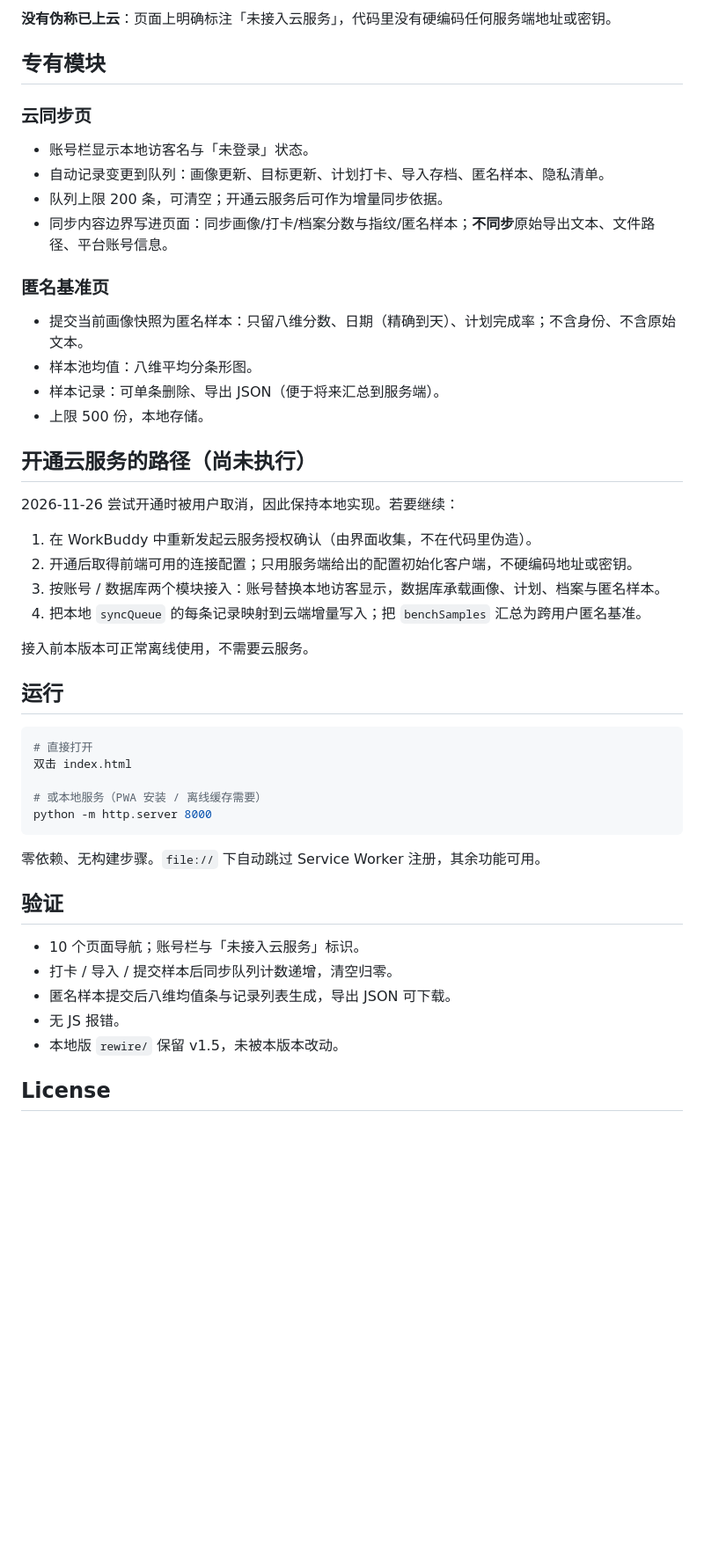
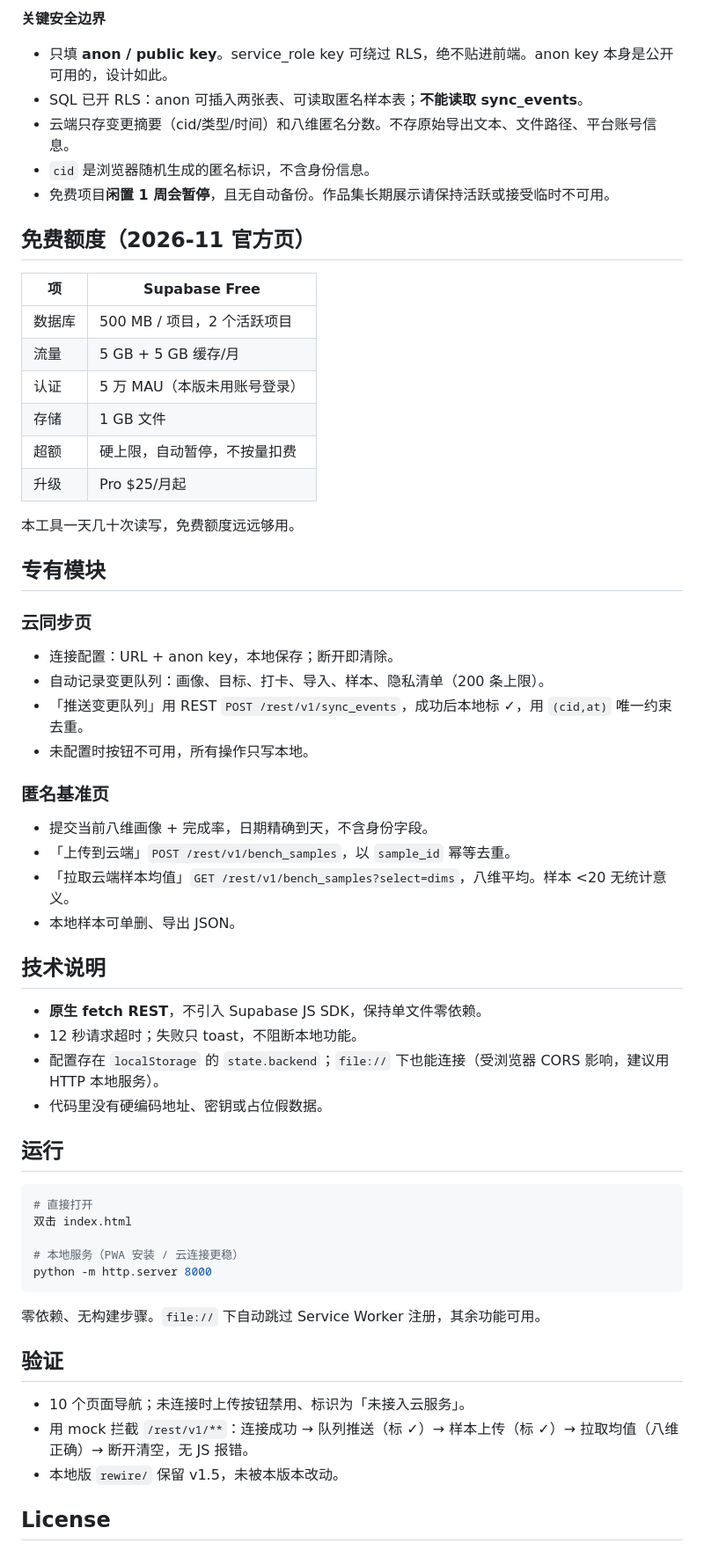
Before and after one commit to John-J-ai/project-03-rewire-cloud, a Markdown page: README.md, the part around one of its changes. Shown at 88% size. GitHub-like rendering; blank space fills up the shorter version.

````diff
--- a/README.md
+++ b/README.md
@@ -27,30 +28,43 @@
 
-**没有伪称已上云**：页面上明确标注「未接入云服务」，代码里没有硬编码任何服务端地址或密钥。
+**关键安全边界**
+- 只填 **anon / public key**。service_role key 可绕过 RLS，绝不贴进前端。anon key 本身是公开可用的，设计如此。
+- SQL 已开 RLS：anon 可插入两张表、可读取匿名样本表；**不能读取 sync_events**。
+- 云端只存变更摘要（cid/类型/时间）和八维匿名分数。不存原始导出文本、文件路径、平台账号信息。
+- `cid` 是浏览器随机生成的匿名标识，不含身份信息。
+- 免费项目**闲置 1 周会暂停**，且无自动备份。作品集长期展示请保持活跃或接受临时不可用。
+
+## 免费额度（2026-11 官方页）
+
+| 项 | Supabase Free |
+|---|---|
+| 数据库 | 500 MB / 项目，2 个活跃项目 |
+| 流量 | 5 GB + 5 GB 缓存/月 |
+| 认证 | 5 万 MAU（本版未用账号登录） |
+| 存储 | 1 GB 文件 |
+| 超额 | 硬上限，自动暂停，不按量扣费 |
+| 升级 | Pro $25/月起 |
+
+本工具一天几十次读写，免费额度远远够用。
 
 ## 专有模块
 
 ### 云同步页
-- 账号栏显示本地访客名与「未登录」状态。
-- 自动记录变更到队列：画像更新、目标更新、计划打卡、导入存档、匿名样本、隐私清单。
-- 队列上限 200 条，可清空；开通云服务后可作为增量同步依据。
-- 同步内容边界写进页面：同步画像/打卡/档案分数与指纹/匿名样本；**不同步**原始导出文本、文件路径、平台账号信息。
+- 连接配置：URL + anon key，本地保存；断开即清除。
+- 自动记录变更队列：画像、目标、打卡、导入、样本、隐私清单（200 条上限）。
+- 「推送变更队列」用 REST `POST /rest/v1/sync_events`，成功后本地标 ✓，用 `(cid,at)` 唯一约束去重。
+- 未配置时按钮不可用，所有操作只写本地。
 
 ### 匿名基准页
-- 提交当前画像快照为匿名样本：只留八维分数、日期（精确到天）、计划完成率；不含身份、不含原始文本。
-- 样本池均值：八维平均分条形图。
-- 样本记录：可单条删除、导出 JSON（便于将来汇总到服务端）。
-- 上限 500 份，本地存储。
+- 提交当前八维画像 + 完成率，日期精确到天，不含身份字段。
+- 「上传到云端」`POST /rest/v1/bench_samples`，以 `sample_id` 幂等去重。
+- 「拉取云端样本均值」`GET /rest/v1/bench_samples?select=dims`，八维平均。样本 <20 无统计意义。
+- 本地样本可单删、导出 JSON。
 
-## 开通云服务的路径（尚未执行）
-
-2026-11-26 尝试开通时被用户取消，因此保持本地实现。若要继续：
-
-1. 在 WorkBuddy 中重新发起云服务授权确认（由界面收集，不在代码里伪造）。
-2. 开通后取得前端可用的连接配置；只用服务端给出的配置初始化客户端，不硬编码地址或密钥。
-3. 按账号 / 数据库两个模块接入：账号替换本地访客显示，数据库承载画像、计划、档案与匿名样本。
-4. 把本地 `syncQueue` 的每条记录映射到云端增量写入；把 `benchSamples` 汇总为跨用户匿名基准。
-
-接入前本版本可正常离线使用，不需要云服务。
+## 技术说明
+- **原生 fetch REST**，不引入 Supabase JS SDK，保持单文件零依赖。
+- 12 秒请求超时；失败只 toast，不阻断本地功能。
+- 配置存在 `localStorage` 的 `state.backend`；`file://` 下也能连接（受浏览器 CORS 影响，建议用 HTTP 本地服务）。
+- 代码里没有硬编码地址、密钥或占位假数据。
 
 ## 运行
 
@@ -58,7 +72,7 @@
 # 直接打开
 双击 index.html
 
-# 或本地服务（PWA 安装 / 离线缓存需要）
+# 本地服务（PWA 安装 / 云连接更稳）
 python -m http.server 8000
 ```
 
@@ -66,10 +80,8 @@ python -m http.server 8000
 
 ## 验证
 
-- 10 个页面导航；账号栏与「未接入云服务」标识。
-- 打卡 / 导入 / 提交样本后同步队列计数递增，清空归零。
-- 匿名样本提交后八维均值条与记录列表生成，导出 JSON 可下载。
-- 无 JS 报错。
+- 10 个页面导航；未连接时上传按钮禁用、标识为「未接入云服务」。
+- 用 mock 拦截 `/rest/v1/**`：连接成功 → 队列推送（标 ✓）→ 样本上传（标 ✓）→ 拉取均值（八维正确）→ 断开清空，无 JS 报错。
 - 本地版 `rewire/` 保留 v1.5，未被本版本改动。
 
 ## License
````
Also changed, not shown: other parts of README.md (+13 -12 lines), docs/screenshot-benchmark.png, docs/screenshot-cloud.png, 3 other files.
